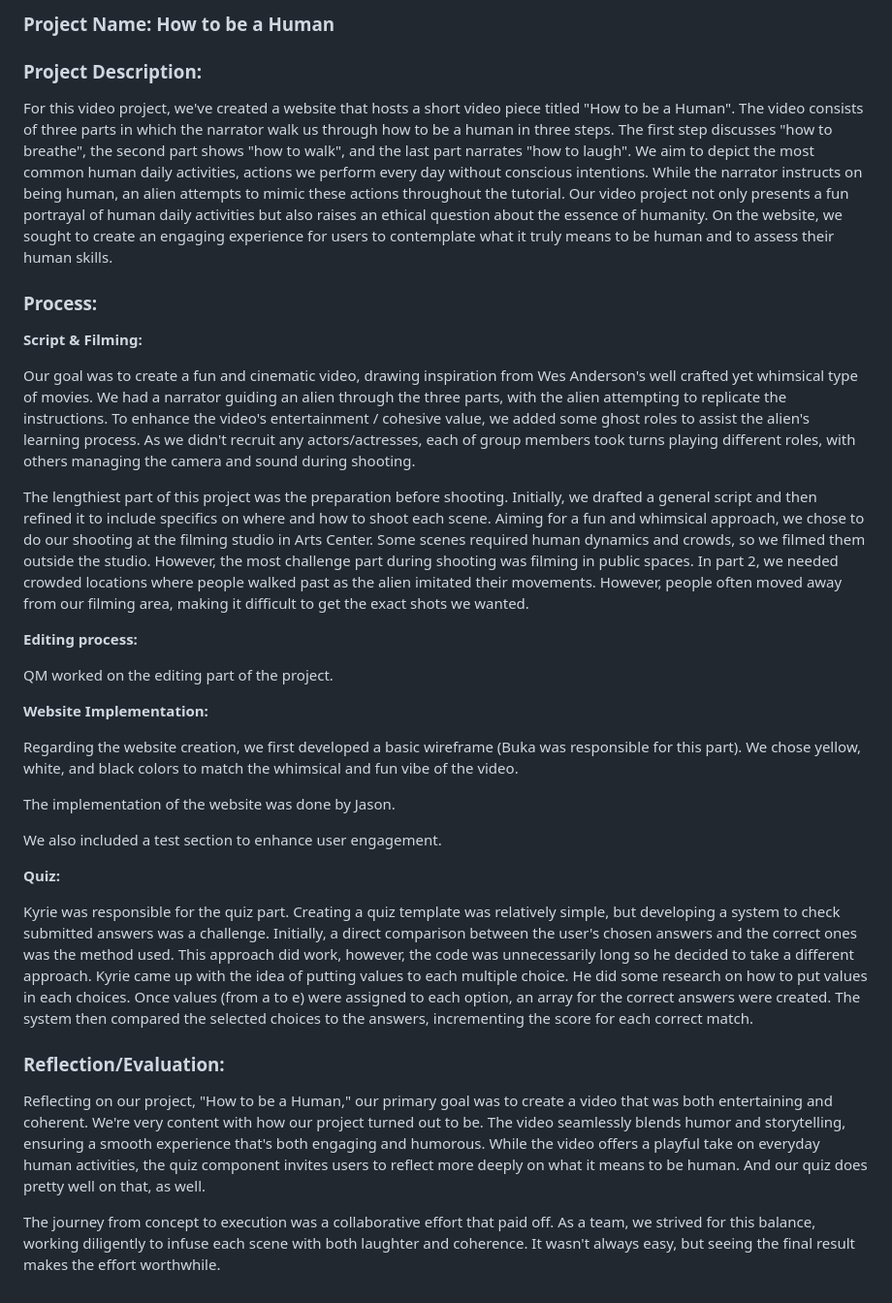
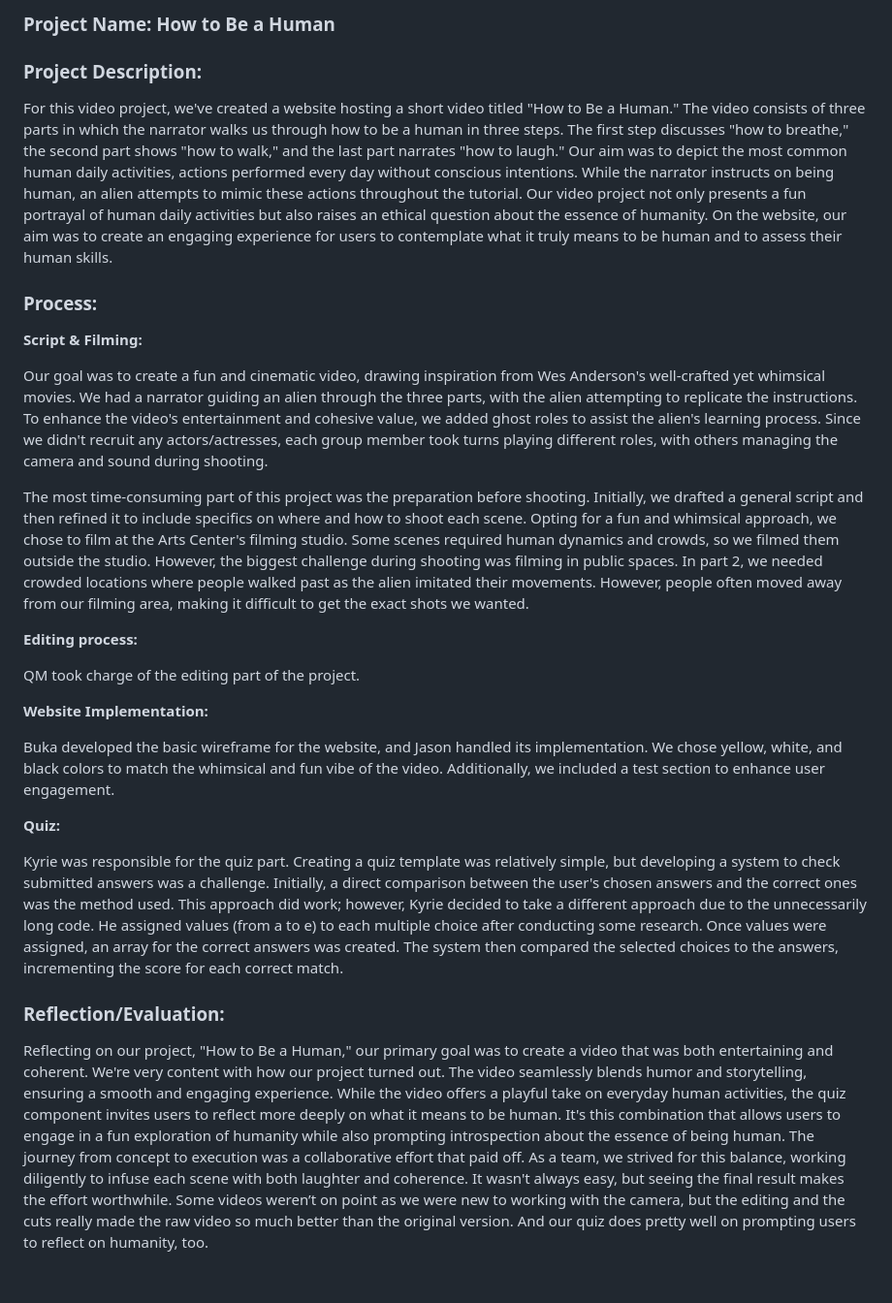
Before and after one commit to fhgggtyf/HOW-Video, a Markdown page: README.md, the part around the change. Shown: that part at 97% size. Rendered like a GitHub page.

```diff
--- a/README.md
+++ b/README.md
@@ -1,35 +1,29 @@
-### **Project Name:** How to be a Human
+### **Project Name:** How to Be a Human
 
 ### **Project Description:**
 
-For this video project, we've created a website that hosts a short video piece titled "How to be a Human". The video consists of three parts in which the narrator walk us through how to be a human in three steps. The first step discusses "how to breathe", the second part shows "how to walk", and the last part narrates "how to laugh". We aim to depict the most common human daily activities, actions we perform every day without conscious intentions. While the narrator instructs on being human, an alien attempts to mimic these actions throughout the tutorial. Our video project not only presents a fun portrayal of human daily activities but also raises an ethical question about the essence of humanity. On the website, we sought to create an engaging experience for users to contemplate what it truly means to be human and to assess their human skills.
+For this video project, we've created a website hosting a short video titled "How to Be a Human." The video consists of three parts in which the narrator walks us through how to be a human in three steps. The first step discusses "how to breathe," the second part shows "how to walk," and the last part narrates "how to laugh." Our aim was to depict the most common human daily activities, actions performed every day without conscious intentions. While the narrator instructs on being human, an alien attempts to mimic these actions throughout the tutorial. Our video project not only presents a fun portrayal of human daily activities but also raises an ethical question about the essence of humanity. On the website, our aim was to create an engaging experience for users to contemplate what it truly means to be human and to assess their human skills.
 
 ### **Process:**
 
-****************Script & Filming:****************
+**Script & Filming:**
 
-Our goal was to create a fun and cinematic video, drawing inspiration from Wes Anderson's well crafted yet whimsical type of movies. We had a narrator guiding an alien through the three parts, with the alien attempting to replicate the instructions. To enhance the video's entertainment / cohesive value, we added some ghost roles to assist the alien's learning process. As we didn't recruit any actors/actresses, each of group members took turns playing different roles, with others managing the camera and sound during shooting.
+Our goal was to create a fun and cinematic video, drawing inspiration from Wes Anderson's well-crafted yet whimsical movies. We had a narrator guiding an alien through the three parts, with the alien attempting to replicate the instructions. To enhance the video's entertainment and cohesive value, we added ghost roles to assist the alien's learning process. Since we didn't recruit any actors/actresses, each group member took turns playing different roles, with others managing the camera and sound during shooting.
 
-The lengthiest part of this project was the preparation before shooting. Initially, we drafted a general script and then refined it to include specifics on where and how to shoot each scene. Aiming for a fun and whimsical approach, we chose to do our shooting at the filming studio in Arts Center. Some scenes required human dynamics and crowds, so we filmed them outside the studio. However, the most challenge part during shooting was filming in public spaces. In part 2, we needed crowded locations where people walked past as the alien imitated their movements. However, people often moved away from our filming area, making it difficult to get the exact shots we wanted.
+The most time-consuming part of this project was the preparation before shooting. Initially, we drafted a general script and then refined it to include specifics on where and how to shoot each scene. Opting for a fun and whimsical approach, we chose to film at the Arts Center's filming studio. Some scenes required human dynamics and crowds, so we filmed them outside the studio. However, the biggest challenge during shooting was filming in public spaces. In part 2, we needed crowded locations where people walked past as the alien imitated their movements. However, people often moved away from our filming area, making it difficult to get the exact shots we wanted.
 
 **Editing process:**
 
-QM worked on the editing part of the project.
+QM took charge of the editing part of the project.
 
-********************************Website Implementation:********************************
+**Website Implementation:**
 
-Regarding the website creation, we first developed a basic wireframe (Buka was responsible for this part). We chose yellow, white, and black colors to match the whimsical and fun vibe of the video.
+Buka developed the basic wireframe for the website, and Jason handled its implementation. We chose yellow, white, and black colors to match the whimsical and fun vibe of the video. Additionally, we included a test section to enhance user engagement.
 
-The implementation of the website was done by Jason.
+**Quiz:**
 
-We also included a test section to enhance user engagement.
-
-**********Quiz:**********
-
-Kyrie was responsible for the quiz part. Creating a quiz template was relatively simple, but developing a system to check submitted answers was a challenge. Initially, a direct comparison between the user's chosen answers and the correct ones was the method used. This approach did work, however, the code was unnecessarily long so he decided to take a different approach. Kyrie came up with the idea of putting values to each multiple choice. He did some research on how to put values in each choices. Once values (from a to e) were assigned to each option, an array for the correct answers were created. The system then compared the selected choices to the answers, incrementing the score for each correct match.
+Kyrie was responsible for the quiz part. Creating a quiz template was relatively simple, but developing a system to check submitted answers was a challenge. Initially, a direct comparison between the user's chosen answers and the correct ones was the method used. This approach did work; however, Kyrie decided to take a different approach due to the unnecessarily long code. He assigned values (from a to e) to each multiple choice after conducting some research. Once values were assigned, an array for the correct answers was created. The system then compared the selected choices to the answers, incrementing the score for each correct match.
 
 ### **Reflection/Evaluation:**
 
-Reflecting on our project, "How to be a Human," our primary goal was to create a video that was both entertaining and coherent. We're very content with how our project turned out to be. The video seamlessly blends humor and storytelling, ensuring a smooth experience that's both engaging and humorous. While the video offers a playful take on everyday human activities, the quiz component invites users to reflect more deeply on what it means to be human. And our quiz does pretty well on that, as well.
-
-The journey from concept to execution was a collaborative effort that paid off. As a team, we strived for this balance, working diligently to infuse each scene with both laughter and coherence. It wasn't always easy, but seeing the final result makes the effort worthwhile.
+Reflecting on our project, "How to Be a Human," our primary goal was to create a video that was both entertaining and coherent. We're very content with how our project turned out. The video seamlessly blends humor and storytelling, ensuring a smooth and engaging experience. While the video offers a playful take on everyday human activities, the quiz component invites users to reflect more deeply on what it means to be human. It's this combination that allows users to engage in a fun exploration of humanity while also prompting introspection about the essence of being human. The journey from concept to execution was a collaborative effort that paid off. As a team, we strived for this balance, working diligently to infuse each scene with both laughter and coherence. It wasn't always easy, but seeing the final result makes the effort worthwhile. Some videos weren’t on point as we were new to working with the camera, but the editing and the cuts really made the raw video so much better than the original version. And our quiz does pretty well on prompting users to reflect on humanity, too.
```
